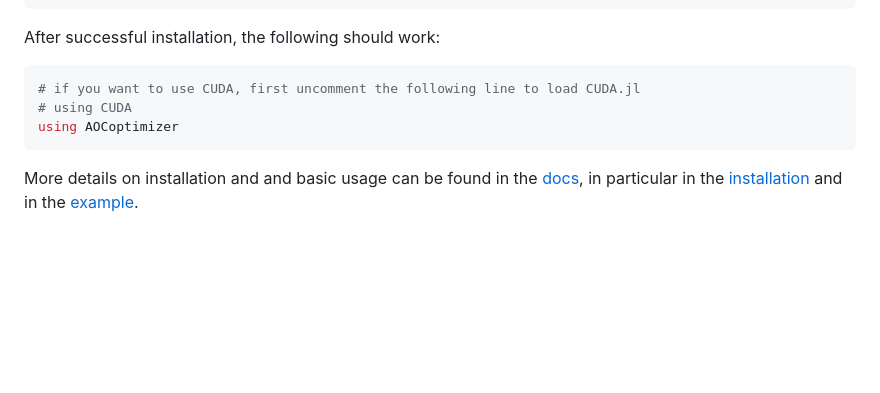
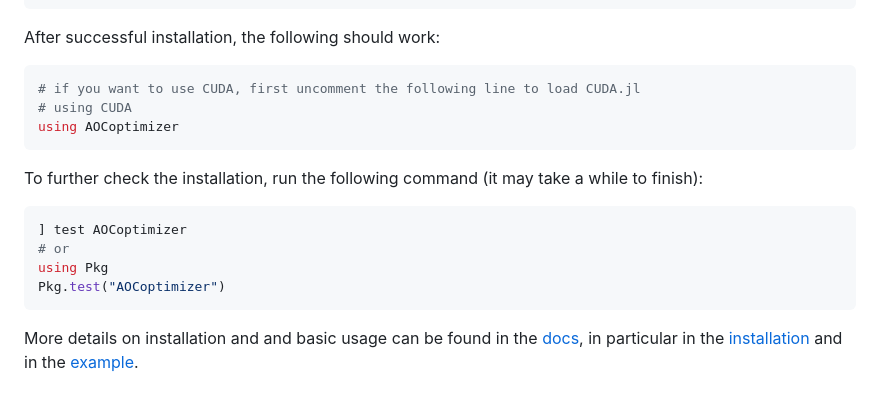
Before and after one commit to microsoft/AOCoptimizer.jl, a Markdown page: README.md, the part around the change. Rendered like a GitHub page; blank space fills up the shorter version.

Commit message:
docs(project): comment to run unit tests after installation

````diff
--- a/README.md
+++ b/README.md
@@ -45,6 +45,15 @@ After successful installation, the following should work:
 using AOCoptimizer
 ```
 
+To further check the installation, run the following command (it may take a while to finish):
+
+```julia
+] test AOCoptimizer
+# or
+using Pkg
+Pkg.test("AOCoptimizer")
+```
+
 More details on installation and and basic usage can be found in the [docs](https://microsoft.github.io/AOCoptimizer.jl),
 in particular in the [installation](https://microsoft.github.io/AOCoptimizer.jl/dev/manual/installation/) and
 in the [example](https://microsoft.github.io/AOCoptimizer.jl/dev/tutorials/example/).
````
Also changed, not shown: docs/src/index.md (+9 -0 lines).
